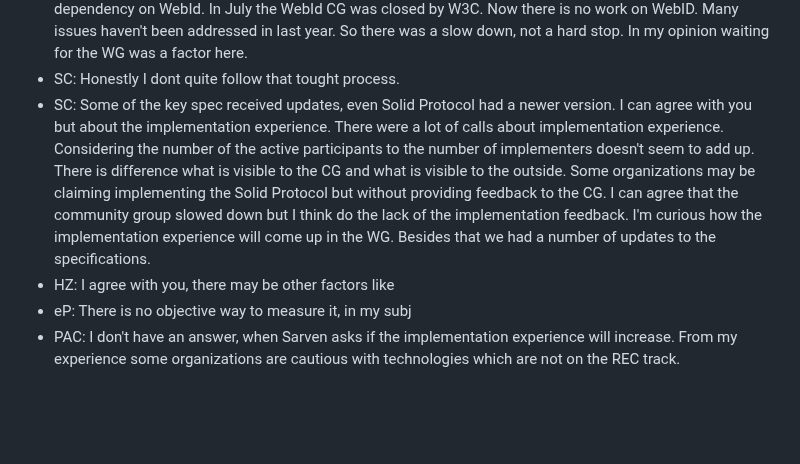
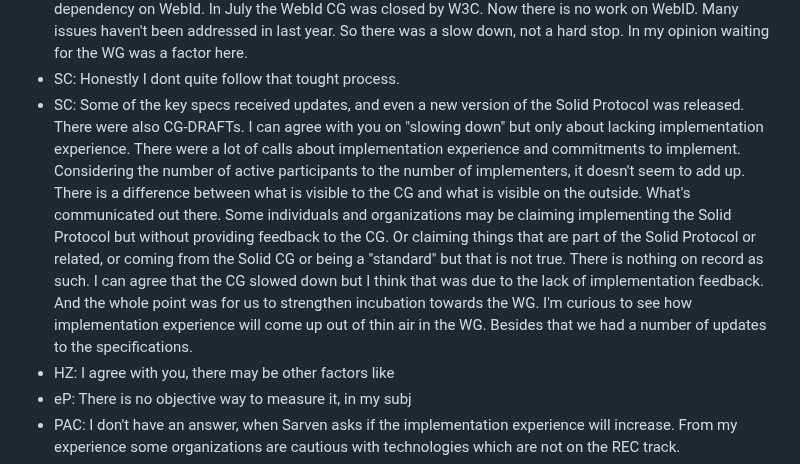
Before and after one commit to solid/specification, a Markdown page: meetings/2024-09-04.md, the part around the change. Drawn GitHub-style; blank space fills up the shorter version.

Commit message:
Update meetings/2024-09-04.md
Co-authored-by: Sarven Capadisli <info@csarven.ca>

```diff
--- a/meetings/2024-09-04.md
+++ b/meetings/2024-09-04.md
@@ -61,7 +61,7 @@
 * SC: I'm curious what do you mean Hadrian when you say that the progress in the CG stopped in the last year. Which progress do you mean and what do you see as the reason.
 * HZ: I should have said that it slowed down, a lot of focus was on the procedures. One big unknown was the dependency on WebId. In July the WebId CG was closed by W3C. Now there is no work on WebID. Many issues haven't been addressed in last year. So there was a slow down, not a hard stop. In my opinion waiting for the WG was a factor here.
 * SC: Honestly I dont quite follow that tought process.
-* SC: Some of the key spec received updates, even Solid Protocol had a newer version. I can agree with you but about the implementation experience. There were a lot of calls about implementation experience. Considering the number of the active participants to the number of implementers doesn't seem to add up. There is difference what is visible to the CG and what is visible to the outside. Some organizations may be claiming implementing the Solid Protocol but without providing feedback to the CG. I can agree that the community group slowed down but I think do the lack of the implementation feedback. I'm curious how the implementation experience will come up in the WG. Besides that we had a number of updates to the specifications.
+* SC: Some of the key specs received updates, and even a new version of the Solid Protocol was released. There were also CG-DRAFTs. I can agree with you on "slowing down" but only about lacking implementation experience. There were a lot of calls about implementation experience and commitments to implement. Considering the number of active participants to the number of implementers, it doesn't seem to add up. There is a difference between what is visible to the CG and what is visible on the outside. What's communicated out there. Some individuals and organizations may be claiming implementing the Solid Protocol but without providing feedback to the CG. Or claiming things that are part of the Solid Protocol or related, or coming from the Solid CG or being a "standard" but that is not true. There is nothing on record as such. I can agree that the CG slowed down but I think that was due to the lack of implementation feedback. And the whole point was for us to strengthen incubation towards the WG. I'm curious to see how implementation experience will come up out of thin air in the WG. Besides that we had a number of updates to the specifications.
 * HZ: I agree with you, there may be other factors like
 * eP: There is no objective way to measure it, in my subj
 * PAC: I don't have an answer, when Sarven asks if the implementation experience will increase. From my experience some organizations are cautious with technologies which are not on the REC track.
```
